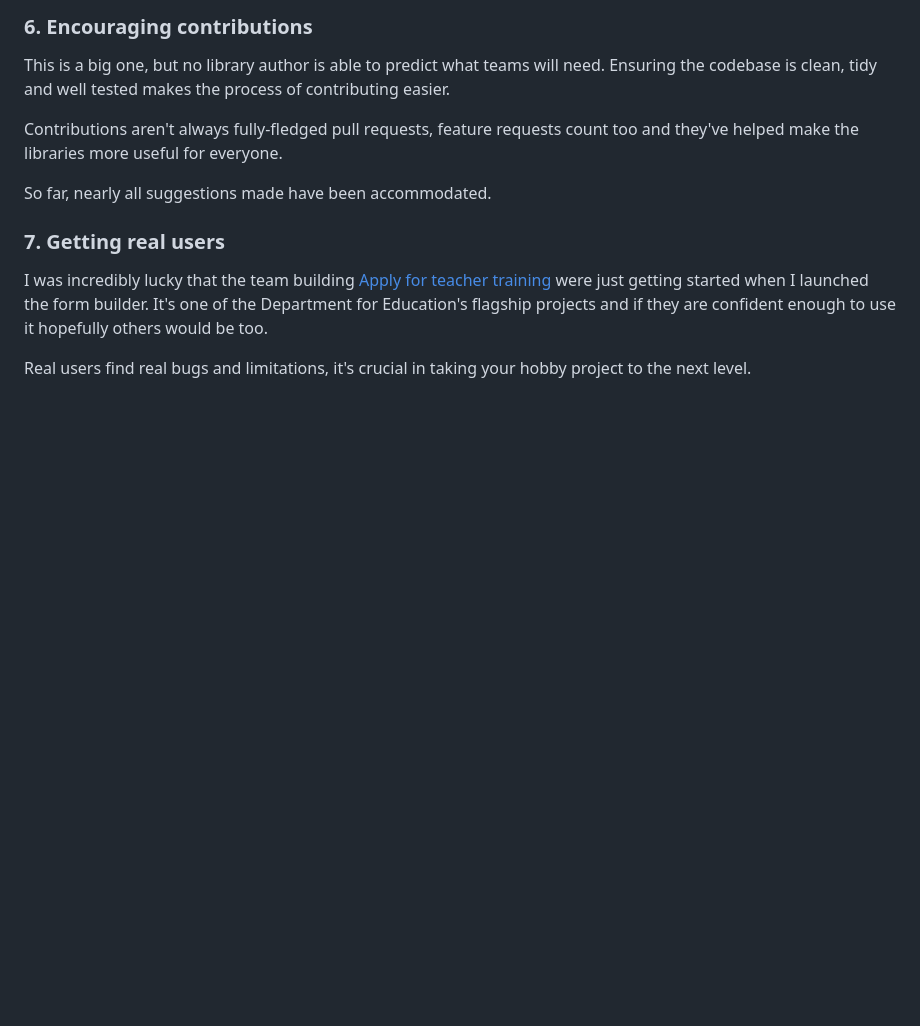
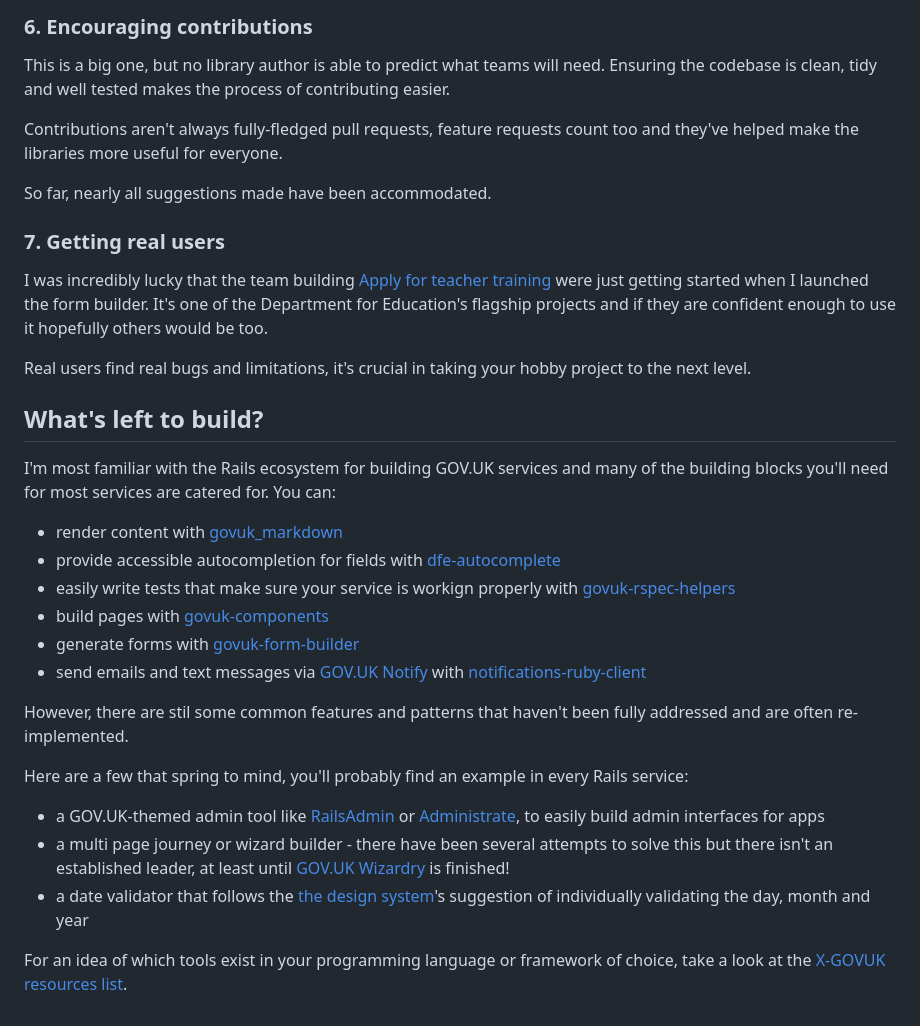
Before and after one commit to x-govuk/x-govuk.github.io, a Markdown page: app/posts/creating-successful-govuk-tools.md, the part around the change. Rendered like a GitHub page; blank space fills up the shorter version.

Commit message:
Add a final closing section

```diff
--- a/app/posts/creating-successful-govuk-tools.md
+++ b/app/posts/creating-successful-govuk-tools.md
@@ -64,3 +64,24 @@ So far, nearly all suggestions made have been accommodated.
 I was incredibly lucky that the team building [Apply for teacher training](https://www.gov.uk/apply-for-teacher-training) were just getting started when I launched the form builder. It's one of the Department for Education's flagship projects and if they are confident enough to use it hopefully others would be too.
 
 Real users find real bugs and limitations, it's crucial in taking your hobby project to the next level.
+
+## What's left to build?
+
+I'm most familiar with the Rails ecosystem for building GOV.UK services and many of the building blocks you'll need for most services are catered for. You can:
+
+* render content with [govuk_markdown](https://github.com/DFE-Digital/govuk-markdown)
+* provide accessible autocompletion for fields with [dfe-autocomplete](https://github.com/DFE-Digital/dfe-autocomplete/)
+* easily write tests that make sure your service is workign properly with [govuk-rspec-helpers](https://x-govuk.github.io/govuk-rspec-helpers/)
+* build pages with [govuk-components](https://github.com/x-govuk/govuk-components)
+* generate forms with [govuk-form-builder](https://github.com/x-govuk/govuk-form-builder)
+* send emails and text messages via [GOV.UK Notify](https://notifications.service.gov.uk) with [notifications-ruby-client](https://github.com/alphagov/notifications-ruby-client)
+
+However, there are stil some common features and patterns that haven't been fully addressed and are often re-implemented.
+
+Here are a few that spring to mind, you'll probably find an example in every Rails service:
+
+* a GOV.UK-themed admin tool like [RailsAdmin](https://github.com/railsadminteam/rails_admin) or [Administrate](https://github.com/thoughtbot/administrate), to easily build admin interfaces for apps
+* a multi page journey or wizard builder - there have been several attempts to solve this but there isn't an established leader, at least until [GOV.UK Wizardry](https://github.com/DFE-Digital/govuk-wizardry) is finished!
+* a date validator that follows the [the design system](https://design-system.service.gov.uk/components/date-input/#error-messages)'s suggestion of individually validating the day, month and year
+
+For an idea of which tools exist in your programming language or framework of choice, take a look at the [X-GOVUK resources list](https://x-govuk.github.io/#resources).
```
